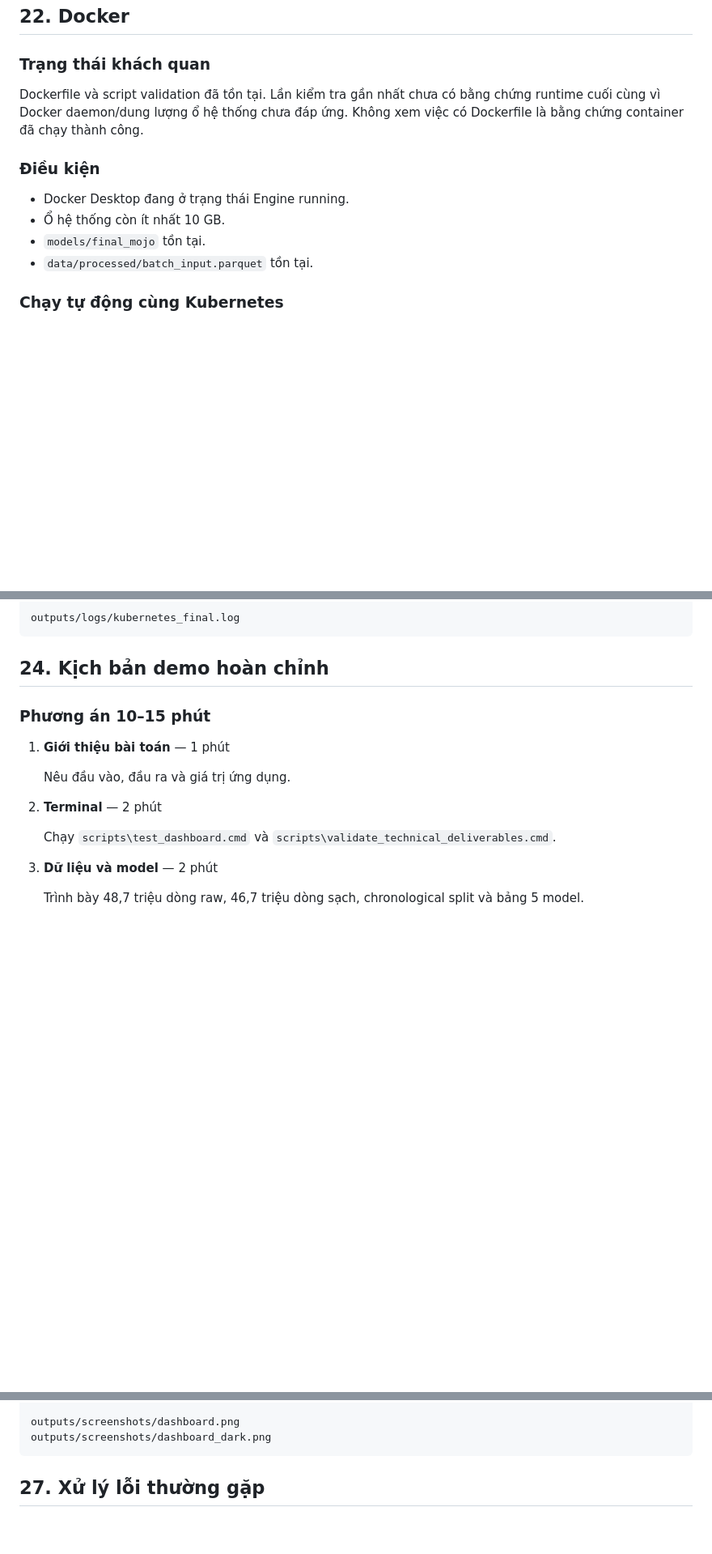
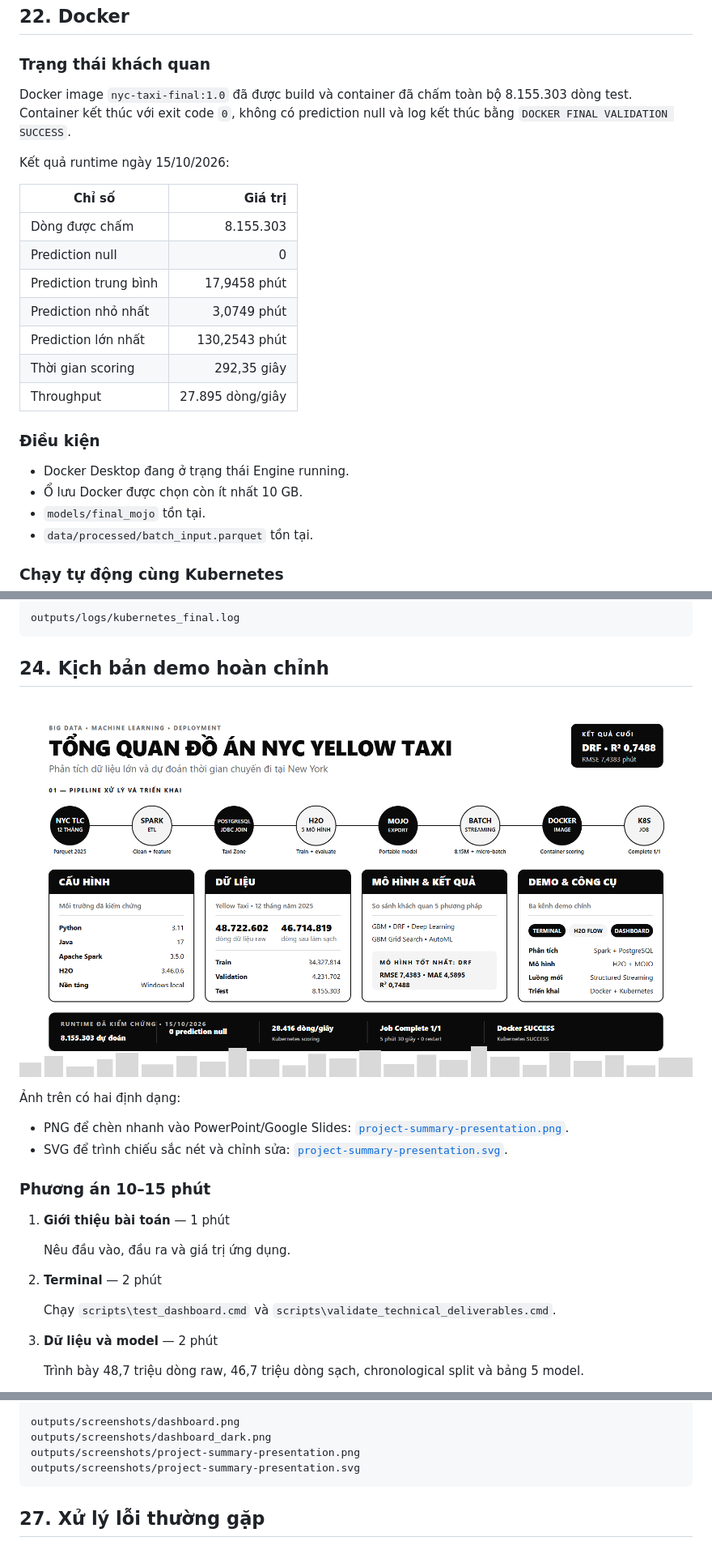
Before and after one commit to danhhuit/NYC-Taxi-Sparkling-Water, a Markdown page: README.md, 3 parts joined by grey strips. Shown at 81% size. Drawn GitHub-style; pictures changed too: outputs/screenshots/project-summary-presentation.png (added); blank space fills up the shorter version.

Commit message:
docs: finalize deployment evidence and presentation overview

````diff
--- a/README.md
+++ b/README.md
@@ -999,14 +1010,26 @@ deep_learning
 
 ### Trạng thái khách quan
 
-Dockerfile và script validation đã tồn tại. Lần kiểm tra gần nhất chưa có bằng
-chứng runtime cuối cùng vì Docker daemon/dung lượng ổ hệ thống chưa đáp ứng.
-Không xem việc có Dockerfile là bằng chứng container đã chạy thành công.
+Docker image `nyc-taxi-final:1.0` đã được build và container đã chấm toàn bộ
+8.155.303 dòng test. Container kết thúc với exit code `0`, không có prediction
+null và log kết thúc bằng `DOCKER FINAL VALIDATION SUCCESS`.
+
+Kết quả runtime ngày 15/10/2026:
+
+| Chỉ số | Giá trị |
+|---|---:|
+| Dòng được chấm | 8.155.303 |
+| Prediction null | 0 |
+| Prediction trung bình | 17,9458 phút |
+| Prediction nhỏ nhất | 3,0749 phút |
+| Prediction lớn nhất | 130,2543 phút |
+| Thời gian scoring | 292,35 giây |
+| Throughput | 27.895 dòng/giây |
 
 ### Điều kiện
 
 - Docker Desktop đang ở trạng thái Engine running.
-- Ổ hệ thống còn ít nhất 10 GB.
+- Ổ lưu Docker được chọn còn ít nhất 10 GB.
 - `models/final_mojo` tồn tại.
 - `data/processed/batch_input.parquet` tồn tại.
 
@@ -1090,6 +1143,15 @@ outputs/logs/kubernetes_final.log
 ```
 
 ## 24. Kịch bản demo hoàn chỉnh
+
+![Tổng quan pipeline, cấu hình, dữ liệu, mô hình, demo và deployment](outputs/screenshots/project-summary-presentation.png)
+
+Ảnh trên có hai định dạng:
+
+- PNG để chèn nhanh vào PowerPoint/Google Slides:
+  [`project-summary-presentation.png`](outputs/screenshots/project-summary-presentation.png).
+- SVG để trình chiếu sắc nét và chỉnh sửa:
+  [`project-summary-presentation.svg`](outputs/screenshots/project-summary-presentation.svg).
 
 ### Phương án 10–15 phút
 
@@ -1194,6 +1257,8 @@ outputs/charts/error_by_duration_range.png
 
 outputs/screenshots/dashboard.png
 outputs/screenshots/dashboard_dark.png
+outputs/screenshots/project-summary-presentation.png
+outputs/screenshots/project-summary-presentation.svg
 ```
 
 ## 27. Xử lý lỗi thường gặp
````
Also changed, not shown: other parts of README.md (+64 -11 lines), 3 other files.
